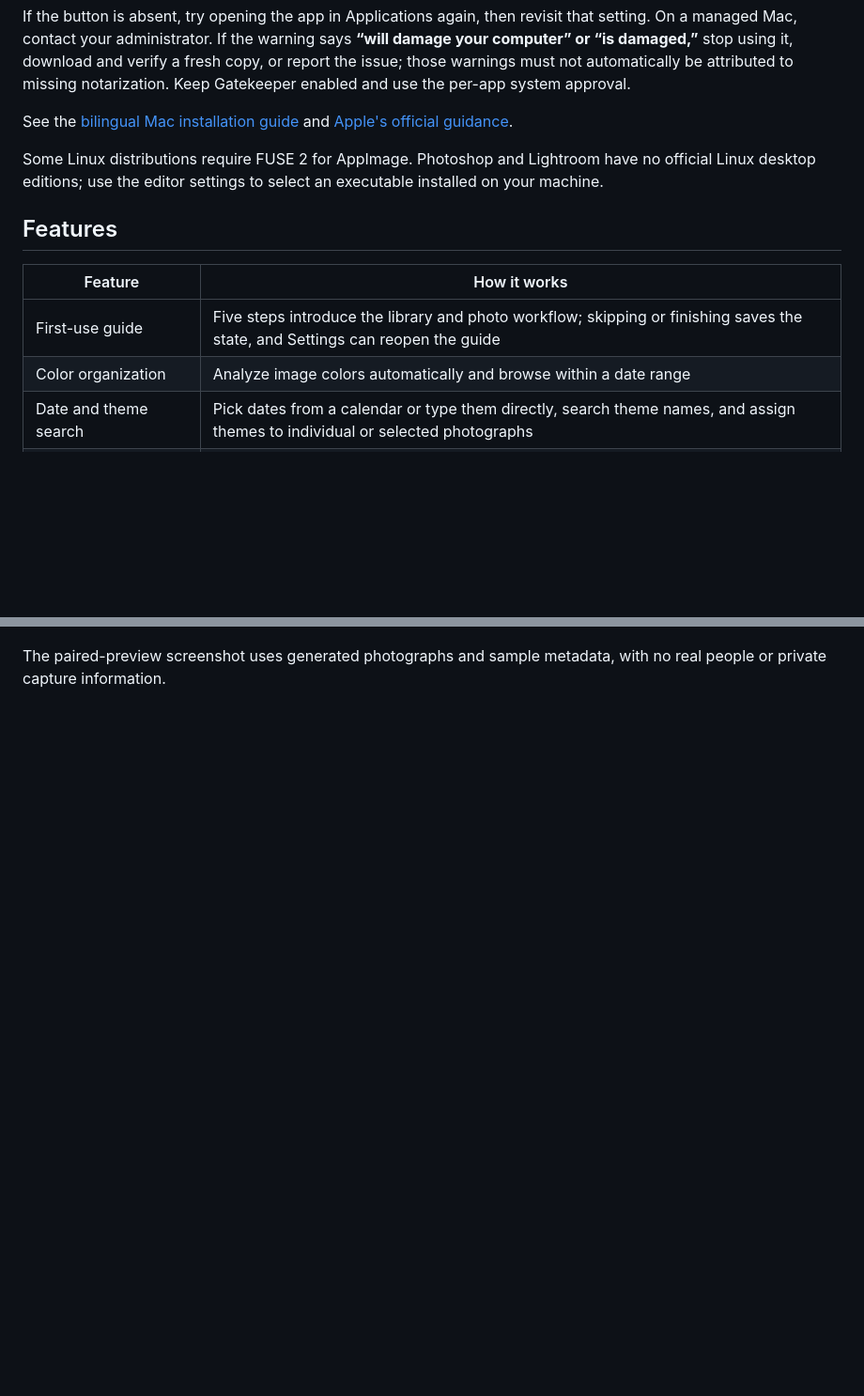
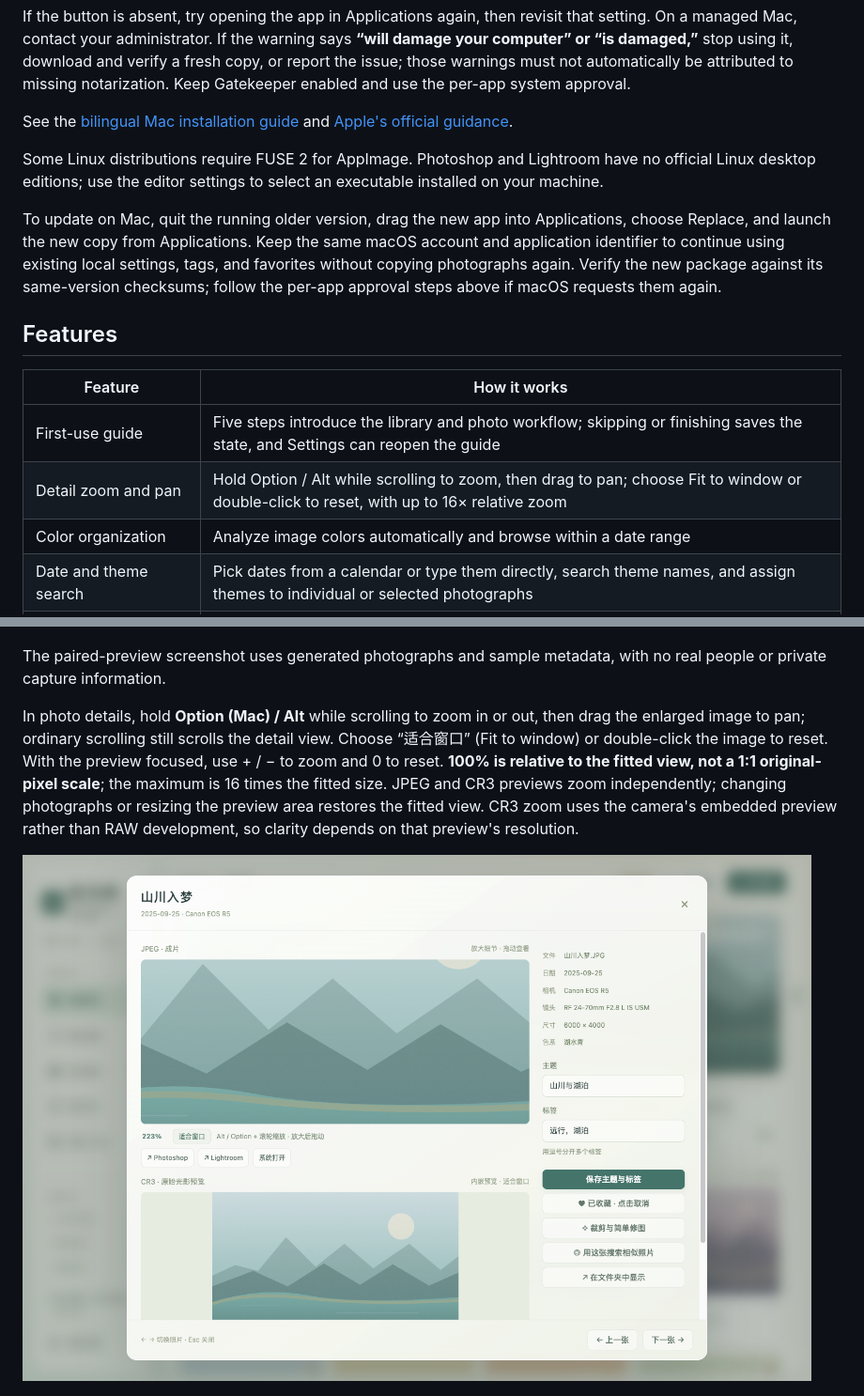
Before and after one commit to Undefeated-man/ShutterCove, a Markdown page: README.en.md, 2 parts joined by grey strips. Shown at 94% size. Rendered like a GitHub page; pictures changed too: docs/screenshots/detail-zoom.png (added); blank space fills up the shorter version.

Commit message:
Add independent detail zoom and pan for JPEG and CR3 previews

```diff
--- a/README.en.md
+++ b/README.en.md
@@ -49,11 +49,14 @@ See the [bilingual Mac installation guide](docs/mac-install.md) and [Apple's off
 
 Some Linux distributions require FUSE 2 for AppImage. Photoshop and Lightroom have no official Linux desktop editions; use the editor settings to select an executable installed on your machine.
 
+To update on Mac, quit the running older version, drag the new app into Applications, choose Replace, and launch the new copy from Applications. Keep the same macOS account and application identifier to continue using existing local settings, tags, and favorites without copying photographs again. Verify the new package against its same-version checksums; follow the per-app approval steps above if macOS requests them again.
+
 ## Features
 
 | Feature | How it works |
 | --- | --- |
 | First-use guide | Five steps introduce the library and photo workflow; skipping or finishing saves the state, and Settings can reopen the guide |
+| Detail zoom and pan | Hold Option / Alt while scrolling to zoom, then drag to pan; choose Fit to window or double-click to reset, with up to 16× relative zoom |
 | Color organization | Analyze image colors automatically and browse within a date range |
 | Date and theme search | Pick dates from a calendar or type them directly, search theme names, and assign themes to individual or selected photographs |
 | Date timeline | A slim rail expands a translucent date badge on hover or press; scrub to dates across all currently filtered results, with newest-first browsing by default |
@@ -76,6 +79,10 @@ Photo details display JPEG and its corresponding CR3 preview together, stacked i
 ![Paired JPEG / CR3 previews and editor handoff using synthetic landscapes](docs/screenshots/paired-preview.png)
 
 The paired-preview screenshot uses generated photographs and sample metadata, with no real people or private capture information.
+
+In photo details, hold **Option (Mac) / Alt** while scrolling to zoom in or out, then drag the enlarged image to pan; ordinary scrolling still scrolls the detail view. Choose “适合窗口” (Fit to window) or double-click the image to reset. With the preview focused, use + / − to zoom and 0 to reset. **100% is relative to the fitted view, not a 1:1 original-pixel scale**; the maximum is 16 times the fitted size. JPEG and CR3 previews zoom independently; changing photographs or resizing the preview area restores the fitted view. CR3 zoom uses the camera's embedded preview rather than RAW development, so clarity depends on that preview's resolution.
+
+![Independent detail zoom: synthetic JPEG at 223%, with the CR3 embedded preview still fitted](docs/screenshots/detail-zoom.png)
 
 ![Font settings: larger defaults and an immediate preview](docs/screenshots/font-settings.png)
 
```
Also changed, not shown: README.md (+7 -0 lines), docs/releases/v1.0.6.md (added, +57 -0 lines), docs/validation.md (+26 -0 lines), 9 other files.
